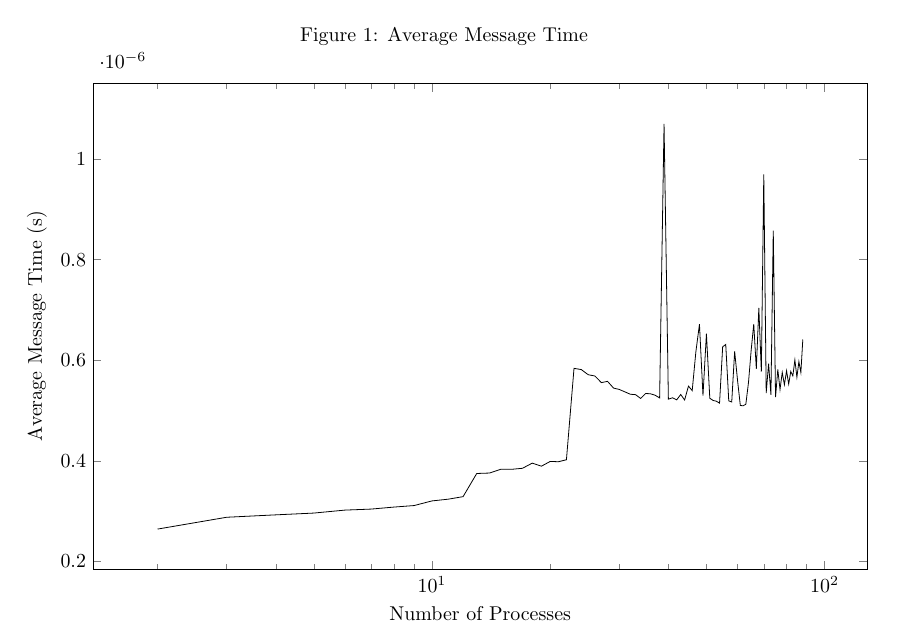
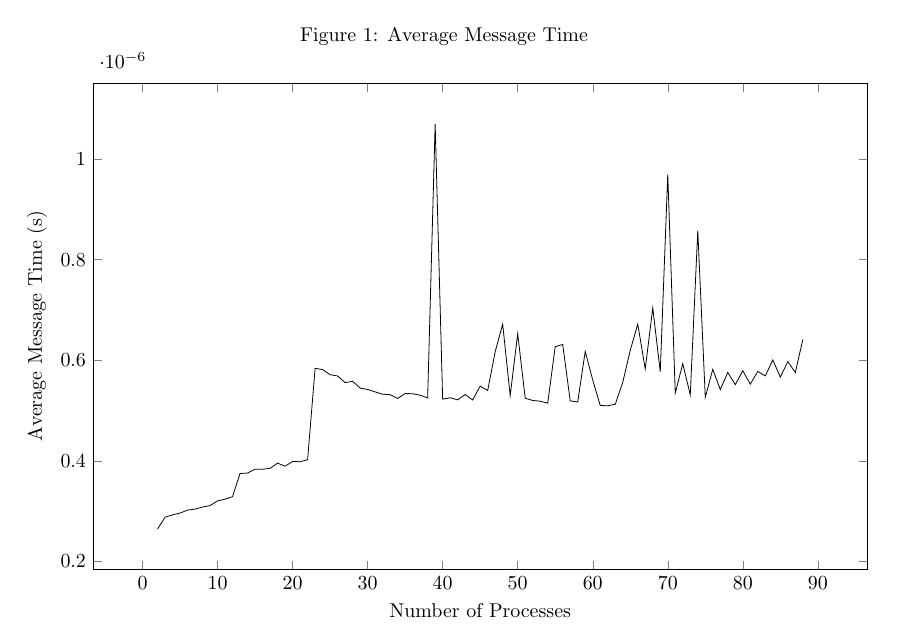
Before and after one commit to etillison3350/cse6230ex6-local, a LaTeX document (report.tex): part of the page, cut so that both start at the same text. Compiled offline with pdfLaTeX.

Commit message:
Report chart 4

```diff
--- a/report.tex
+++ b/report.tex
@@ -75,7 +75,7 @@
 \begin{center}
 	\captionof{figure}{Average Message Time}
 	\begin{tikzpicture}
-		\begin{semilogxaxis}[
+		\begin{axis}[
 			width=6in,
 			height=4in,
 			xlabel=Number of Processes,
@@ -89,7 +89,7 @@
                 y=seconds per message,
                 meta=seconds per message
             ] {\ringtestdata};
-		\end{semilogxaxis}
+		\end{axis}
 	\end{tikzpicture}
 \end{center}
 
```
Also changed, not shown: report.pdf.
